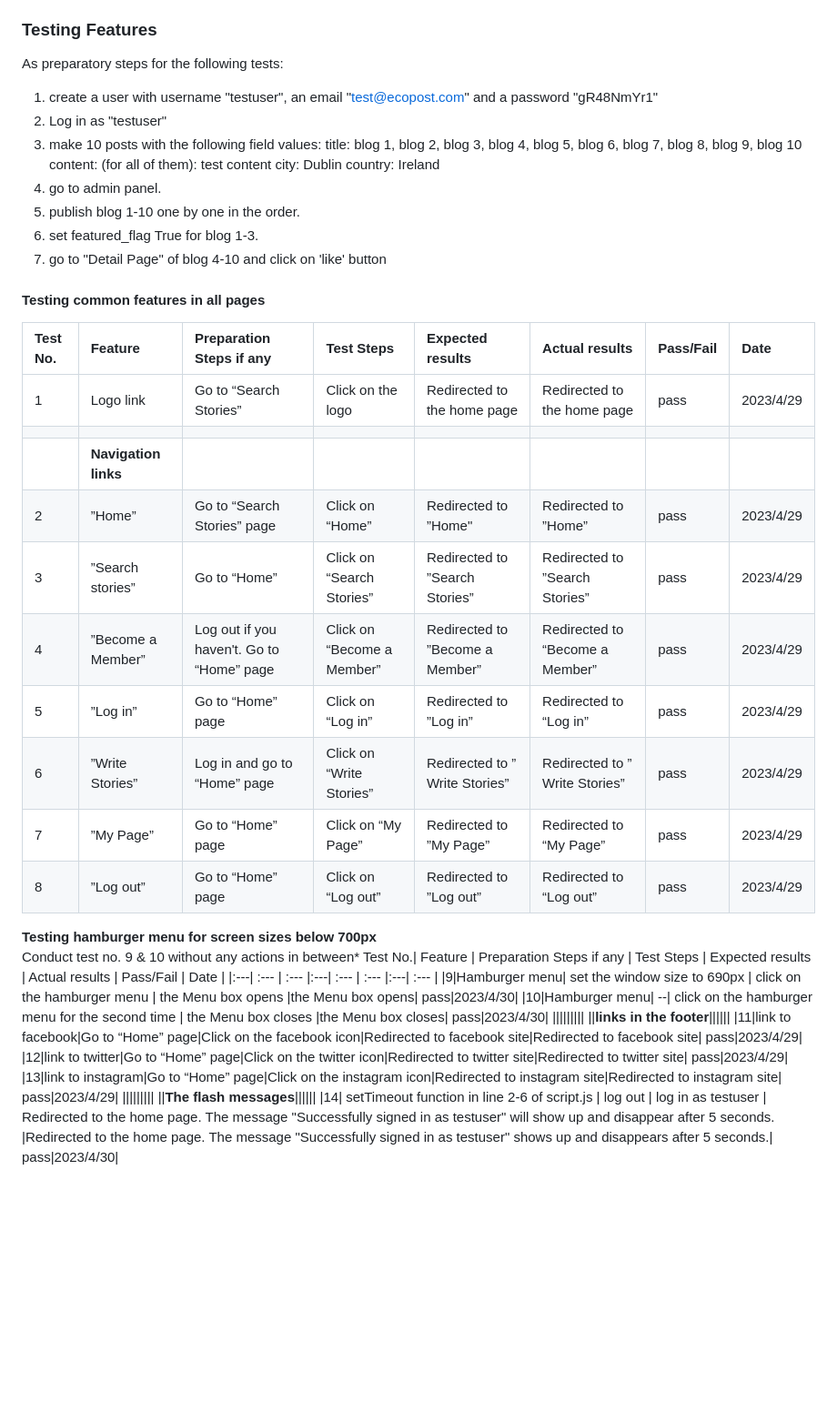
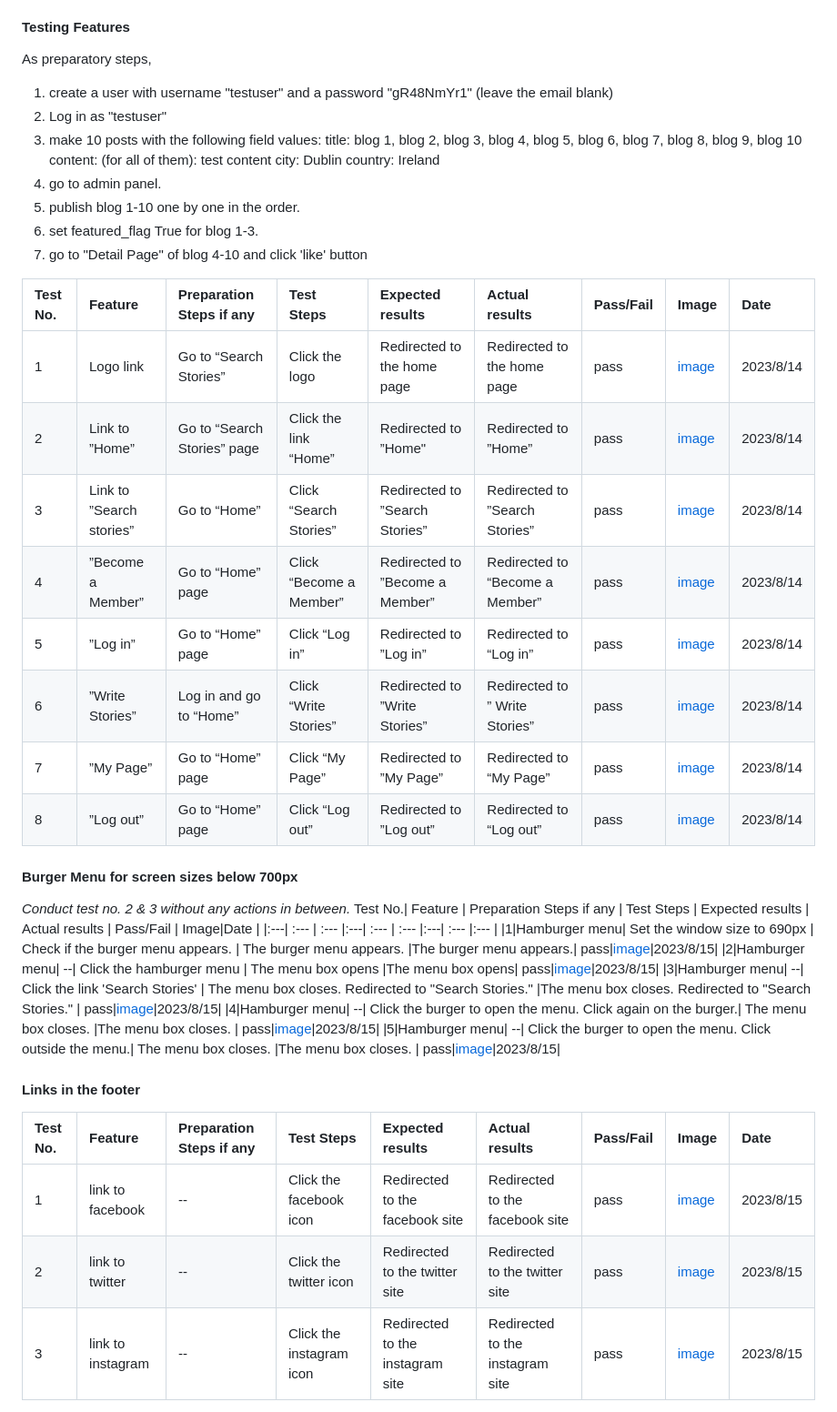
Before and after one commit to rkyzk/ecopost, a Markdown page: README.md, the part around one of its changes. Shown at 91% size. Rendered like a GitHub page; blank space fills up the shorter version.

Commit message:
redo manual tests up to flash messagesand add links to screenshots

```diff
--- a/README.md
+++ b/README.md
@@ -280,9 +280,9 @@ No. | Goals | How they are achieved |
 |19| Allow only the authors to update/delete the posts & comments | LoginRequiredMixin and UserPassestestMixin allow only the users who are logged in as the authors of posts and comments to update or delete their writings. |
 |20|Allow users to access only their own “My page” | LoginRequiredMixin and UserPassestestMixin will allow users to access only their own “My Page.” |
 
-### Testing Features
-As preparatory steps for the following tests:
-1. create a user with username "testuser", an email "test@ecopost.com" and a password "gR48NmYr1"
+#### Testing Features
+As preparatory steps,
+1. create a user with username "testuser" and a password "gR48NmYr1" (leave the email blank)
 2. Log in as "testuser"
 3. make 10 posts with the following field values:
 title: blog 1, blog 2, blog 3, blog 4, blog 5, blog 6, blog 7, blog 8, blog 9, blog 10
@@ -292,33 +292,33 @@ country: Ireland
 4. go to admin panel.
 5. publish blog 1-10 one by one in the order.
 6. set featured_flag True for blog 1-3.
-7. go to "Detail Page" of blog 4-10 and click on 'like' button
+7. go to "Detail Page" of blog 4-10 and click 'like' button
 
-#### Testing common features in all pages
-Test No.| Feature | Preparation Steps if any | Test Steps | Expected results | Actual results | Pass/Fail | Date |
-|:---| :--- | :--- |:---| :--- | :--- |:---| :--- |
-|1|Logo link|Go to “Search Stories”|Click on the logo|Redirected to the home page|Redirected to the home page|pass|2023/4/29|
-|||||||||
-||**Navigation links**|||||||
-|2|”Home”|Go to “Search Stories” page|Click on “Home”|Redirected to ”Home"|Redirected to ”Home”|pass|2023/4/29|
-|3|”Search stories”|Go to “Home”|Click on “Search Stories”|Redirected to ”Search Stories”|Redirected to ”Search Stories”|pass|2023/4/29|
-|4|”Become a Member”|Log out if you haven't.  Go to “Home” page|Click on “Become a Member”|Redirected to ”Become a Member” | Redirected to “Become a Member”|pass|2023/4/29|
-|5|”Log in”|Go to “Home” page|Click on “Log in”|Redirected to ”Log in”|Redirected to “Log in”|pass|2023/4/29|
-|6|”Write Stories”|Log in and go to “Home” page|Click on “Write Stories”|Redirected to ” Write Stories”|Redirected to ” Write Stories”|pass|2023/4/29|
-|7|”My Page”|Go to “Home” page|Click on “My Page”|Redirected to ”My Page”|Redirected to “My Page”|pass|2023/4/29|
-|8|”Log out”|Go to “Home” page|Click on “Log out”|Redirected to ”Log out”|Redirected to “Log out”|pass|2023/4/29|
+Test No.| Feature | Preparation Steps if any | Test Steps | Expected results | Actual results | Pass/Fail | Image|Date |
+|:---| :--- | :--- |:---| :--- | :--- |:---| :--- |:--- |
+|1|Logo link|Go to “Search Stories”|Click the logo|Redirected to the home page|Redirected to the home page|pass|[image](./media/manual-tests/navlinks/1.png)|2023/8/14|
+|2|Link to ”Home”|Go to “Search Stories” page|Click the link “Home”|Redirected to ”Home"|Redirected to ”Home”|pass|[image](./media/manual-tests/navlinks/2.png)|2023/8/14|
+|3|Link to ”Search stories”|Go to “Home”|Click “Search Stories”|Redirected to ”Search Stories”|Redirected to ”Search Stories”|pass|[image](./media/manual-tests/navlinks/3.png)|2023/8/14|
+|4|”Become a Member”|Go to “Home” page|Click “Become a Member”|Redirected to ”Become a Member” | Redirected to “Become a Member”|pass|[image](./media/manual-tests/navlinks/4.png)|2023/8/14|
+|5|”Log in”|Go to “Home” page|Click “Log in”|Redirected to ”Log in”|Redirected to “Log in”|pass|[image](./media/manual-tests/navlinks/5.png)|2023/8/14|
+|6|”Write Stories”|Log in and go to “Home”|Click “Write Stories”|Redirected to ”Write Stories”|Redirected to ” Write Stories”|pass|[image](./media/manual-tests/navlinks/6.png)|2023/8/14|
+|7|”My Page”|Go to “Home” page|Click “My Page”|Redirected to ”My Page”|Redirected to “My Page”|pass|[image](./media/manual-tests/navlinks/7.png)|2023/8/14|
+|8|”Log out”|Go to “Home” page|Click “Log out”|Redirected to ”Log out”|Redirected to “Log out”|pass|[image](./media/manual-tests/navlinks/8.png)|2023/8/14|
 
-**Testing hamburger menu for screen sizes below 700px**<br>
-Conduct test no. 9 & 10 without any actions in between*
-Test No.| Feature | Preparation Steps if any | Test Steps | Expected results | Actual results | Pass/Fail | Date |
-|:---| :--- | :--- |:---| :--- | :--- |:---| :--- |
-|9|Hamburger menu| set the window size to 690px | click on the hamburger menu | the Menu box opens |the Menu box opens| pass|2023/4/30|
-|10|Hamburger menu| --| click on the hamburger menu for the second time | the Menu box closes |the Menu box closes| pass|2023/4/30|
-|||||||||
-||**links in the footer**||||||
-|11|link to facebook|Go to “Home” page|Click on the facebook icon|Redirected to facebook site|Redirected to facebook site| pass|2023/4/29|
-|12|link to twitter|Go to “Home” page|Click on the twitter icon|Redirected to twitter site|Redirected to twitter site| pass|2023/4/29|
-|13|link to instagram|Go to “Home” page|Click on the instagram icon|Redirected to instagram site|Redirected to instagram site| pass|2023/4/29|
-|||||||||
-||**The flash messages**||||||
-|14| setTimeout function in line 2-6 of script.js | log out | log in as testuser | Redirected to the home page.  The message "Successfully signed in as testuser" will show up and disappear after 5 seconds. |Redirected to the home page.  The message "Successfully signed in as testuser" shows up and disappears after 5 seconds.| pass|2023/4/30|
+#### Burger Menu for screen sizes below 700px
+*Conduct test no. 2 & 3 without any actions in between.*
+Test No.| Feature | Preparation Steps if any | Test Steps | Expected results | Actual results | Pass/Fail | Image|Date |
+|:---| :--- | :--- |:---| :--- | :--- |:---| :--- |:--- |
+|1|Hamburger menu| Set the window size to 690px | Check if the burger menu appears. | The burger menu appears. |The burger menu appears.| pass|[image](./media/manual-tests/burger/1.png)|2023/8/15|
+|2|Hamburger menu| --| Click the hamburger menu | The menu box opens |The menu box opens| pass|[image](./media/manual-tests/burger/2.png)|2023/8/15|
+|3|Hamburger menu| --| Click the link 'Search Stories' | The menu box closes. Redirected to "Search Stories." |The menu box closes. Redirected to "Search Stories." | pass|[image](./media/manual-tests/burger/3.png)|2023/8/15|
+|4|Hamburger menu| --| Click the burger to open the menu. Click again on the burger.| The menu box closes. |The menu box closes. | pass|[image](./media/manual-tests/burger/4.png)|2023/8/15|
+|5|Hamburger menu| --| Click the burger to open the menu. Click outside the menu.| The menu box closes. |The menu box closes. | pass|[image](./media/manual-tests/burger/5.png)|2023/8/15|
+
+#### Links in the footer
+Test No.| Feature | Preparation Steps if any | Test Steps | Expected results | Actual results | Pass/Fail | Image|Date |
+|:---| :--- | :--- |:---| :--- | :--- |:---| :--- |:--- |
+|1|link to facebook|--|Click the facebook icon|Redirected to the facebook site|Redirected to the facebook site| pass|[image](./media/manual-tests/footer/1.png)|2023/8/15|
+|2|link to twitter|--|Click the twitter icon|Redirected to the twitter site|Redirected to the twitter site| pass|[image](./media/manual-tests/footer/2.png)|2023/8/15|
+|3|link to instagram|--|Click the instagram icon|Redirected to the instagram site|Redirected to the instagram site| pass|[image](./media/manual-tests/footer/3.png)|2023/8/15|
+
```
Also changed, not shown: other parts of README.md (+8 -0 lines).
